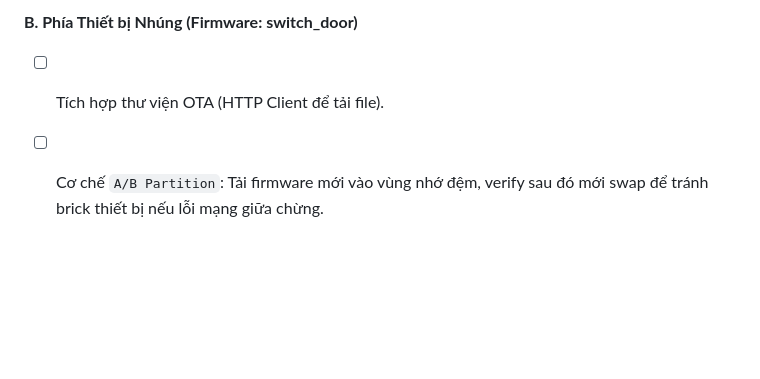
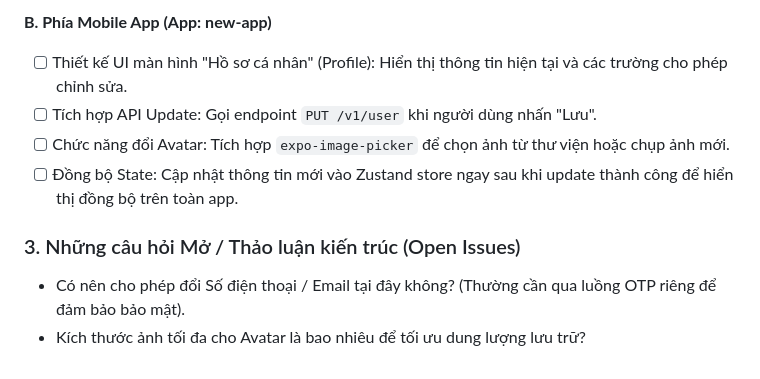
Before and after one commit to lephuvu1994/euro-smart-server, a Markdown page: .agents/smarthome_todo.md, the part around one of its changes. Rendered like a GitHub page; blank space fills up the shorter version.

```diff
--- a/.agents/smarthome_todo.md
+++ b/.agents/smarthome_todo.md
@@ -102,4 +114,10 @@ Cập nhật phiên bản phần mềm mới cho Chip từ xa qua mạng Wi-Fi m
 
-**B. Phía Thiết bị Nhúng (Firmware: switch_door)**
-- [ ] Tích hợp thư viện OTA (HTTP Client để tải file).
-- [ ] Cơ chế `A/B Partition`: Tải firmware mới vào vùng nhớ đệm, verify sau đó mới swap để tránh brick thiết bị nếu lỗi mạng giữa chừng.
+**B. Phía Mobile App (App: new-app)**
+- [ ] Thiết kế UI màn hình "Hồ sơ cá nhân" (Profile): Hiển thị thông tin hiện tại và các trường cho phép chỉnh sửa.
+- [ ] Tích hợp API Update: Gọi endpoint `PUT /v1/user` khi người dùng nhấn "Lưu".
+- [ ] Chức năng đổi Avatar: Tích hợp `expo-image-picker` để chọn ảnh từ thư viện hoặc chụp ảnh mới.
+- [ ] Đồng bộ State: Cập nhật thông tin mới vào Zustand store ngay sau khi update thành công để hiển thị đồng bộ trên toàn app.
+
+### 3. Những câu hỏi Mở / Thảo luận kiến trúc (Open Issues)
+- Có nên cho phép đổi Số điện thoại / Email tại đây không? (Thường cần qua luồng OTP riêng để đảm bảo bảo mật).
+- Kích thước ảnh tối đa cho Avatar là bao nhiêu để tối ưu dung lượng lưu trữ?
```
Also changed, not shown: other parts of .agents/smarthome_todo.md (+19 -7 lines), .agents/smarthome_doc_app.md (deleted, +0 -50 lines).
